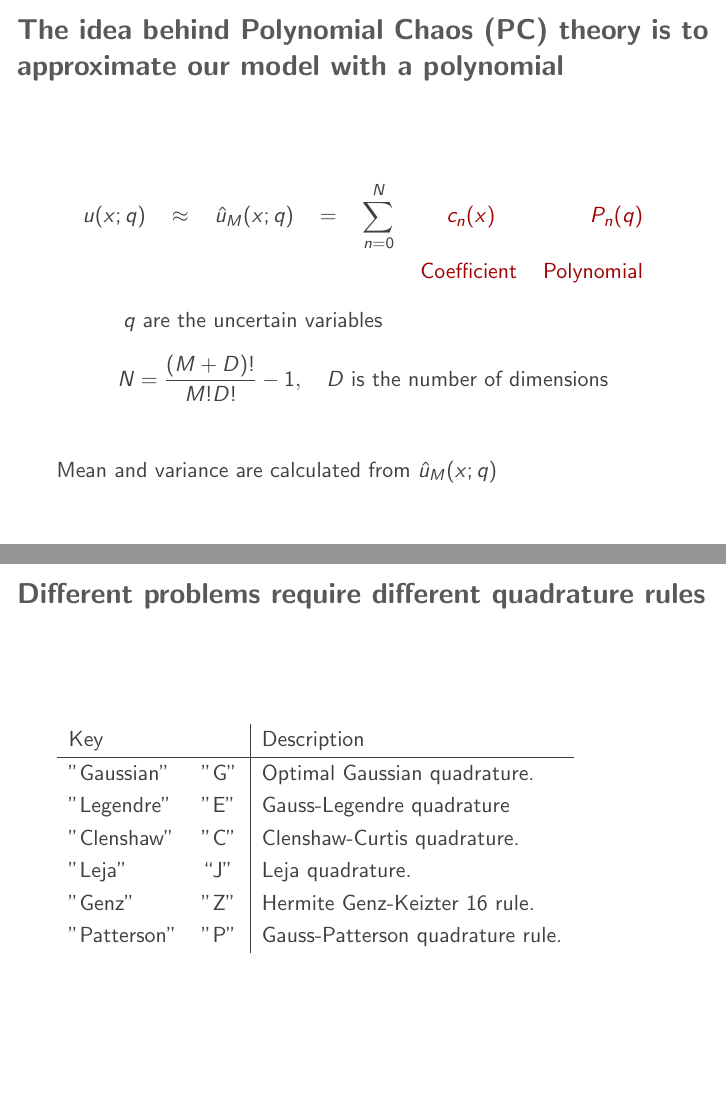
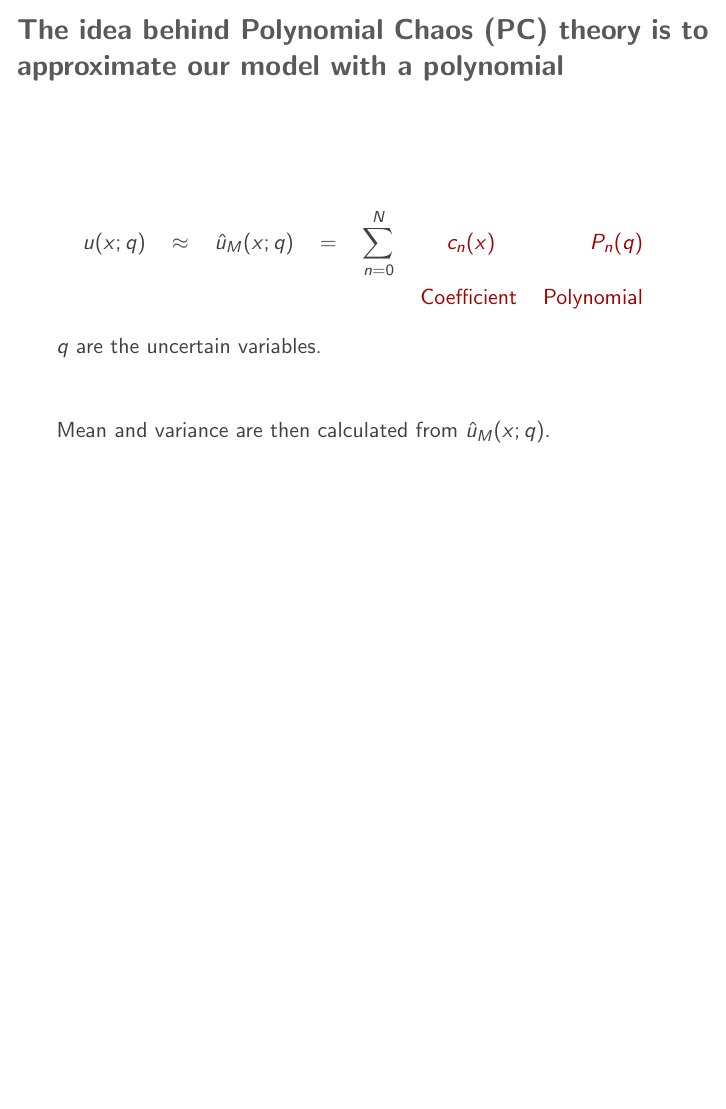
Before and after one commit to simetenn/siam, LaTeX slides (siam.tex): pages 13 and 21 of 26 before the commit and page 13 of 25 after it, the two joined at a grey line, the shorter picture padded with empty space. Compiled offline with pdfLaTeX.

Commit message:
finished version

```diff
--- a/siam.tex
+++ b/siam.tex
@@ -618,13 +618,15 @@ Var = np.var(samples_u, 0)
       && \sum_{n=0}^N && {\color<3>{red}c_n(x)}\quad && {\color<4>{red}P_n(q)}\\
       &&  &&  &&  &&  && {\color<3>{red}\text{Coefficient}} && {\color<4>{red}\text{Polynomial}}
   \end{align*}
+$q$ are the uncertain variables.
 
-\hspace{10.5mm} $q$ are the uncertain variables
-  \begin{align*}
-      N = \frac{(M + D)!}{M!D!} - 1, \quad D\text{ is the number of dimensions}\\
-  \end{align*}
+% \hspace{10.5mm} $q$ are the uncertain variables
+%   \begin{align*}
+%       N = \frac{(M + D)!}{M!D!} - 1, \quad D\text{ is the number of dimensions}\\
+%   \end{align*}
 \pause
-Mean and variance are calculated from $\hat u_M(x;q)$
+\vspace{1cm}
+Mean and variance are then calculated from $\hat u_M(x;q)$.
 \end{frame}
 
 % \begin{frame}
@@ -914,21 +917,21 @@ var = cp.Var(u_hat, dist)
 
 
 
-
- \begin{frame}{Different problems require different quadrature rules}{}
-     {
-         \def\arraystretch{1.2}
- \begin{tabular}{ll|l}
-  Key & & Description\\\hline
-     "Gaussian"& "G" &    Optimal Gaussian quadrature.\\
-     "Legendre"& "E" &    Gauss-Legendre quadrature\\
-     "Clenshaw"& "C" &    Clenshaw-Curtis quadrature.\\
-     "Leja"& ``J" &          Leja quadrature.\\
-     "Genz"& "Z" &        Hermite Genz-Keizter 16 rule.\\
-     "Patterson" & "P"&    Gauss-Patterson quadrature rule.\\
- \end{tabular}
- }
- \end{frame}
+ %
+ % \begin{frame}{Different problems require different quadrature rules}{}
+ %     {
+ %         \def\arraystretch{1.2}
+ % \begin{tabular}{ll|l}
+ %  Key & & Description\\\hline
+ %     "Gaussian"& "G" &    Optimal Gaussian quadrature.\\
+ %     "Legendre"& "E" &    Gauss-Legendre quadrature\\
+ %     "Clenshaw"& "C" &    Clenshaw-Curtis quadrature.\\
+ %     "Leja"& ``J" &          Leja quadrature.\\
+ %     "Genz"& "Z" &        Hermite Genz-Keizter 16 rule.\\
+ %     "Patterson" & "P"&    Gauss-Patterson quadrature rule.\\
+ % \end{tabular}
+ % }
+ % \end{frame}
 
 
 
```
Also changed, not shown: siam.tex (37 more changed lines).
